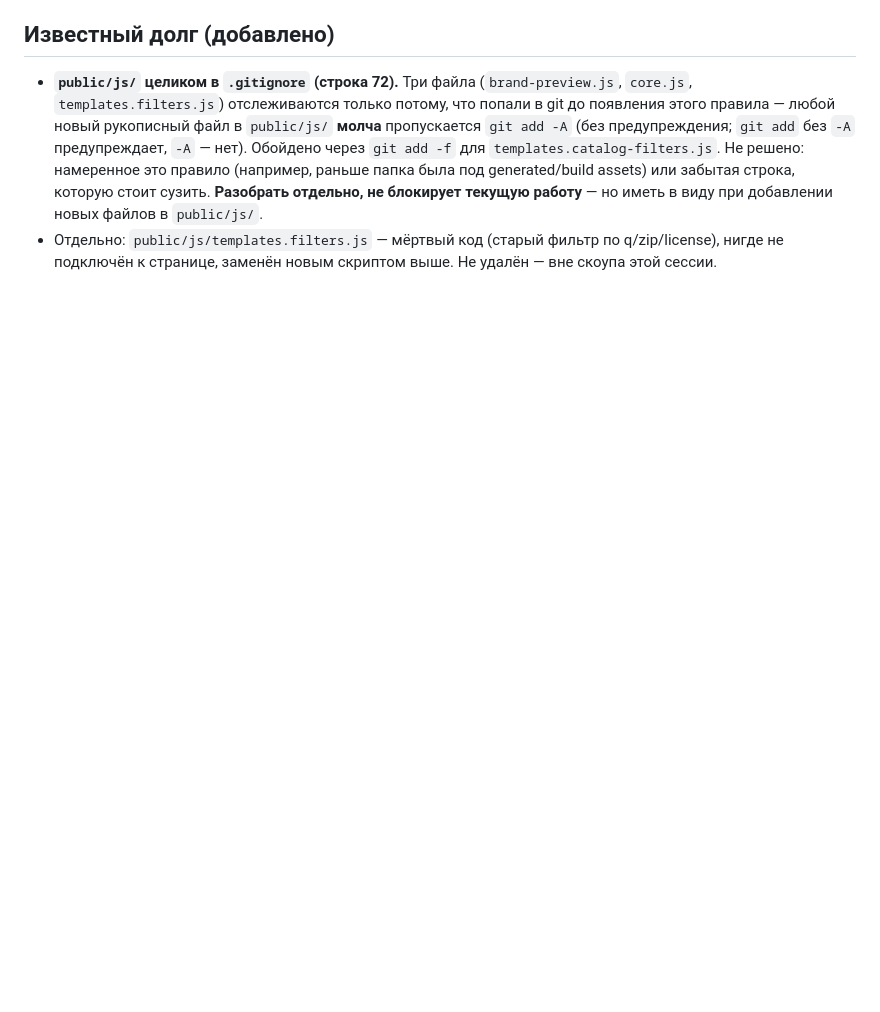
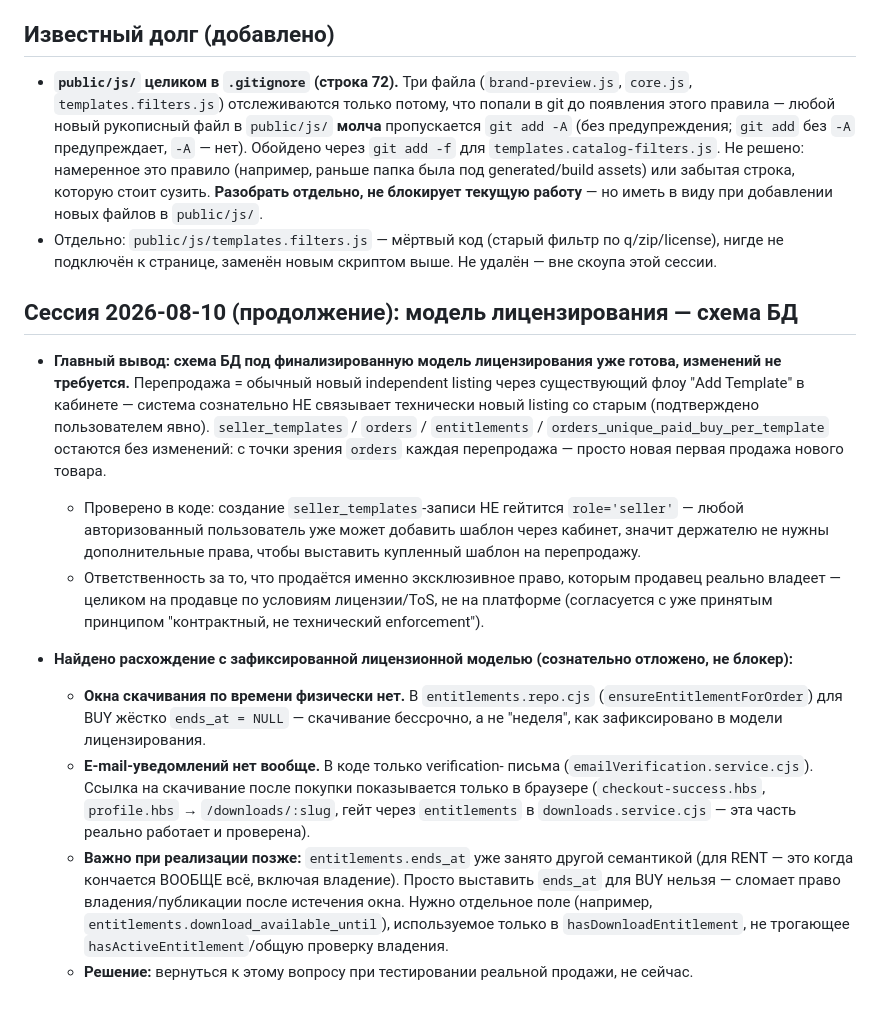
Before and after one commit to Aleksim71/tempasi, a Markdown page: docs/PILGRIM.md, the part around the change. Rendered like a GitHub page; blank space fills up the shorter version.

Commit message:
docs: update PILGRIM.md — licensing model DB schema session
Documents the finding that no schema changes are needed for the
resale model (resale = ordinary new listing via existing Add Template
flow, no technical link to the prior listing, confirmed by user).
Verified in code that template creation isn't gated behind
role='seller'.

Records a real gap found vs. the finalized licensing model: no
time-limited download window (entitlements.ends_at is NULL forever
for BUY) and no purchase-confirmation email (only email verification
exists). Both deliberately deferred until real-sale testing. Notes
the implementation constraint for later: entitlements.ends_at is
already used for RENT expiry (revokes ownership too), so a download
window needs a separate column, not reusing ends_at.

```diff
--- a/docs/PILGRIM.md
+++ b/docs/PILGRIM.md
@@ -234,3 +234,45 @@ archive    <- применённые патчи (история)
 - Отдельно: `public/js/templates.filters.js` — мёртвый код (старый
   фильтр по q/zip/license), нигде не подключён к странице, заменён
   новым скриптом выше. Не удалён — вне скоупа этой сессии.
+
+## Сессия 2026-08-10 (продолжение): модель лицензирования — схема БД
+
+- **Главный вывод: схема БД под финализированную модель лицензирования
+  уже готова, изменений не требуется.** Перепродажа = обычный новый
+  independent listing через существующий флоу "Add Template" в
+  кабинете — система сознательно НЕ связывает технически новый listing
+  со старым (подтверждено пользователем явно). `seller_templates` /
+  `orders` / `entitlements` / `orders_unique_paid_buy_per_template`
+  остаются без изменений: с точки зрения `orders` каждая перепродажа —
+  просто новая первая продажа нового товара.
+  - Проверено в коде: создание `seller_templates`-записи НЕ гейтится
+    `role='seller'` — любой авторизованный пользователь уже может
+    добавить шаблон через кабинет, значит держателю не нужны
+    дополнительные права, чтобы выставить купленный шаблон на
+    перепродажу.
+  - Ответственность за то, что продаётся именно эксклюзивное право,
+    которым продавец реально владеет — целиком на продавце по
+    условиям лицензии/ToS, не на платформе (согласуется с уже принятым
+    принципом "контрактный, не технический enforcement").
+
+- **Найдено расхождение с зафиксированной лицензионной моделью
+  (сознательно отложено, не блокер):**
+  - **Окна скачивания по времени физически нет.** В
+    `entitlements.repo.cjs` (`ensureEntitlementForOrder`) для BUY
+    жёстко `ends_at = NULL` — скачивание бессрочно, а не "неделя", как
+    зафиксировано в модели лицензирования.
+  - **E-mail-уведомлений нет вообще.** В коде только verification-
+    письма (`emailVerification.service.cjs`). Ссылка на скачивание
+    после покупки показывается только в браузере
+    (`checkout-success.hbs`, `profile.hbs` → `/downloads/:slug`,
+    гейт через `entitlements` в `downloads.service.cjs` — эта часть
+    реально работает и проверена).
+  - **Важно при реализации позже:** `entitlements.ends_at` уже занято
+    другой семантикой (для RENT — это когда кончается ВООБЩЕ всё,
+    включая владение). Просто выставить `ends_at` для BUY нельзя —
+    сломает право владения/публикации после истечения окна. Нужно
+    отдельное поле (например, `entitlements.download_available_until`),
+    используемое только в `hasDownloadEntitlement`, не трогающее
+    `hasActiveEntitlement`/общую проверку владения.
+  - **Решение:** вернуться к этому вопросу при тестировании реальной
+    продажи, не сейчас.
```
